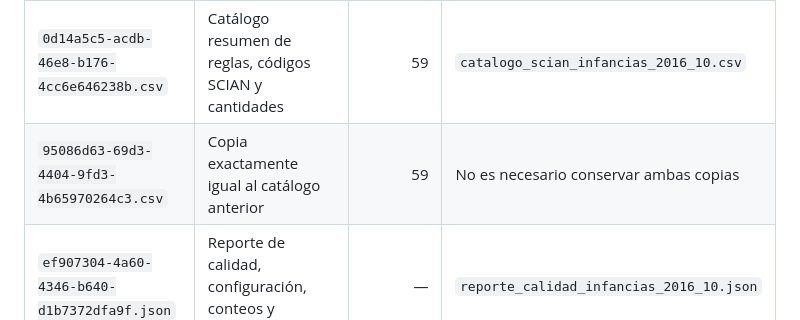
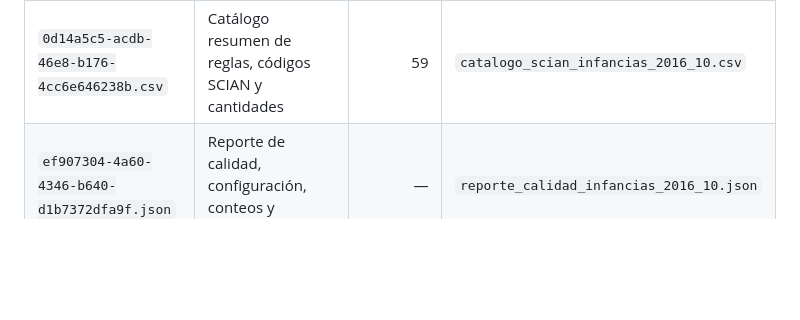
Before and after one commit to casiopeosis/chipos_dataton, a Markdown page: data/INFANCIAS_2016_10/README.md, the part around the change. Drawn GitHub-style; blank space fills up the shorter version.

```diff
--- a/data/INFANCIAS_2016_10/README.md
+++ b/data/INFANCIAS_2016_10/README.md
@@ -39,7 +39,6 @@ Los nombres recibidos son identificadores automáticos. En la siguiente tabla se
 | `cc76a270-e35e-4090-bc00-c355525fca72.csv` | Base principal de establecimientos seleccionados | 11,589 | `denue_infancias_cdmx_2016_10.csv` |
 | `1ddb03ba-8f98-4c5a-8df5-41b0c59ab0cc.csv` | Subconjunto de la base principal que requiere revisión manual | 2,652 | `revision_manual_infancias_2016_10.csv` |
 | `0d14a5c5-acdb-46e8-b176-4cc6e646238b.csv` | Catálogo resumen de reglas, códigos SCIAN y cantidades | 59 | `catalogo_scian_infancias_2016_10.csv` |
-| `95086d63-69d3-4404-9fd3-4b65970264c3.csv` | Copia exactamente igual al catálogo anterior | 59 | No es necesario conservar ambas copias |
 | `ef907304-4a60-4346-b640-d1b7372dfa9f.json` | Reporte de calidad, configuración, conteos y advertencias | — | `reporte_calidad_infancias_2016_10.json` |
 
 Los dos archivos de catálogo son idénticos: tienen el mismo contenido y el mismo hash SHA-256. Para evitar confusiones, se recomienda conservar solo uno.
```
